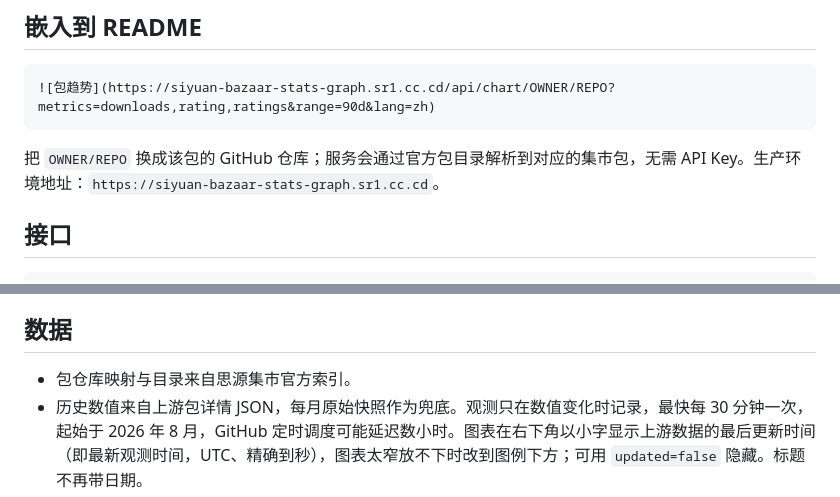
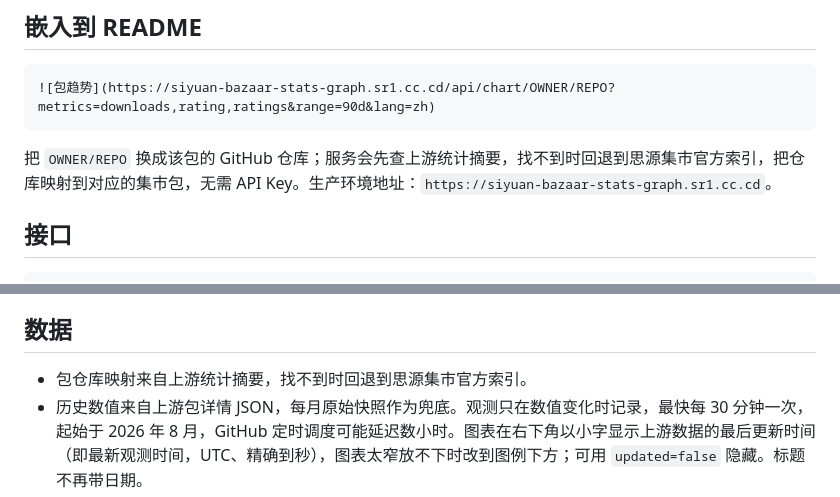
Before and after one commit to wmy2981/siyuan-bazaar-stats-graph, a Markdown page: README.zh-CN.md, 2 parts joined by grey strips. GitHub-like rendering.

````diff
--- a/README.zh-CN.md
+++ b/README.zh-CN.md
@@ -18,7 +18,7 @@ _示例图（使用实时数据）：_
 ![包趋势](https://siyuan-bazaar-stats-graph.sr1.cc.cd/api/chart/OWNER/REPO?metrics=downloads,rating,ratings&range=90d&lang=zh)
 ```
 
-把 `OWNER/REPO` 换成该包的 GitHub 仓库；服务会通过官方包目录解析到对应的集市包，无需 API Key。生产环境地址：`https://siyuan-bazaar-stats-graph.sr1.cc.cd`。
+把 `OWNER/REPO` 换成该包的 GitHub 仓库；服务会先查上游统计摘要，找不到时回退到思源集市官方索引，把仓库映射到对应的集市包，无需 API Key。生产环境地址：`https://siyuan-bazaar-stats-graph.sr1.cc.cd`。
 
 ## 接口
 
@@ -77,7 +77,7 @@ SVG 刻意保持静态：没有脚本、外部资源、Cookie 或运行时的浏
 
 ## 数据
 
-- 包仓库映射与目录来自思源集市官方索引。
+- 包仓库映射来自上游统计摘要，找不到时回退到思源集市官方索引。
 - 历史数值来自上游包详情 JSON，每月原始快照作为兜底。观测只在数值变化时记录，最快每 30 分钟一次，起始于 2026 年 8 月，GitHub 定时调度可能延迟数小时。图表在右下角以小字显示上游数据的最后更新时间（即最新观测时间，UTC、精确到秒），图表太窄放不下时改到图例下方；可用 `updated=false` 隐藏。标题不再带日期。
 - 时间戳取自集市的 `publishedAt`，不是采集时刻，因此各点间隔不均匀，数值无变化的时段也没有对应的点。
 - 已下架的包会从上游产物中消失，这类图表返回 `packageNotFound`。
````
Also changed, not shown: README.md (+2 -2 lines).
